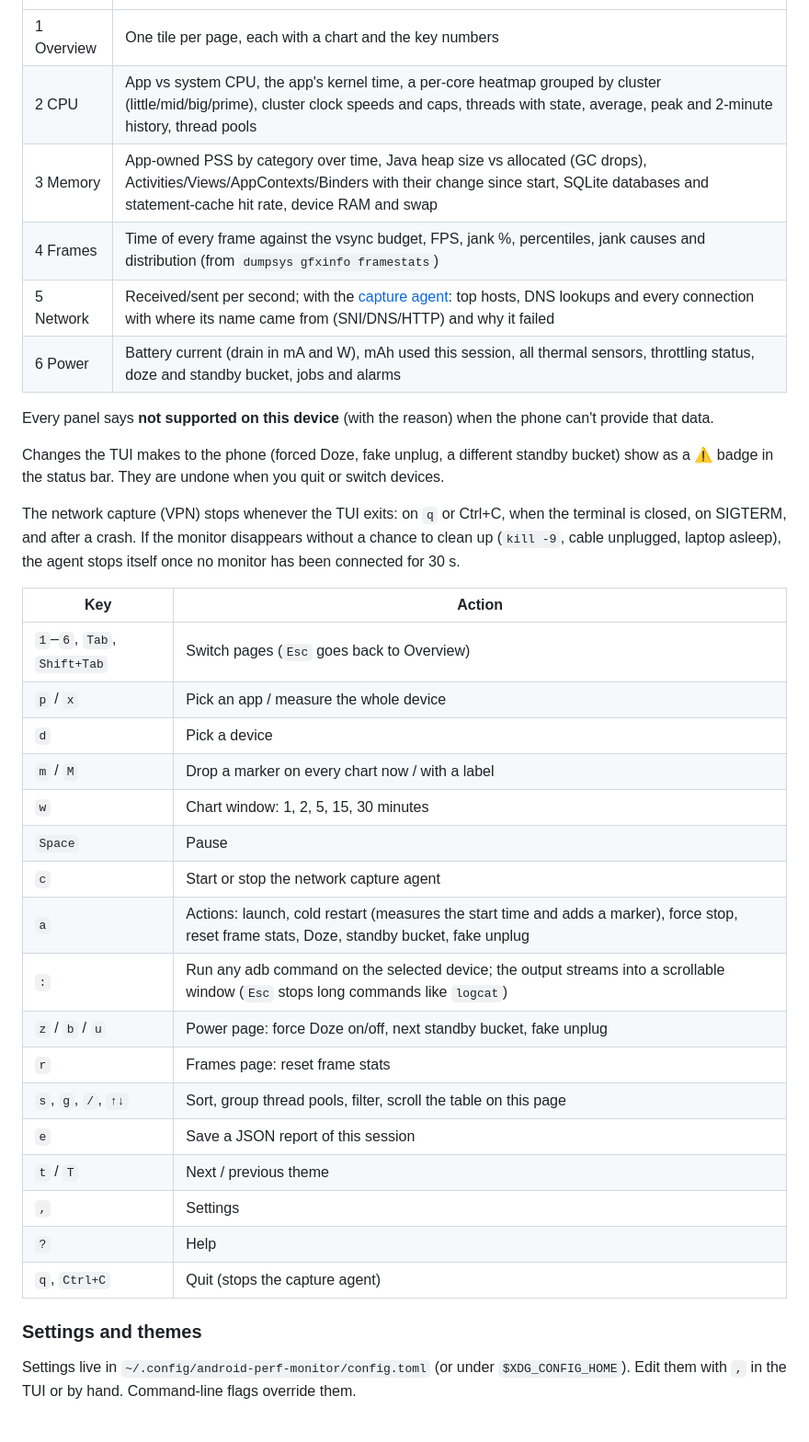
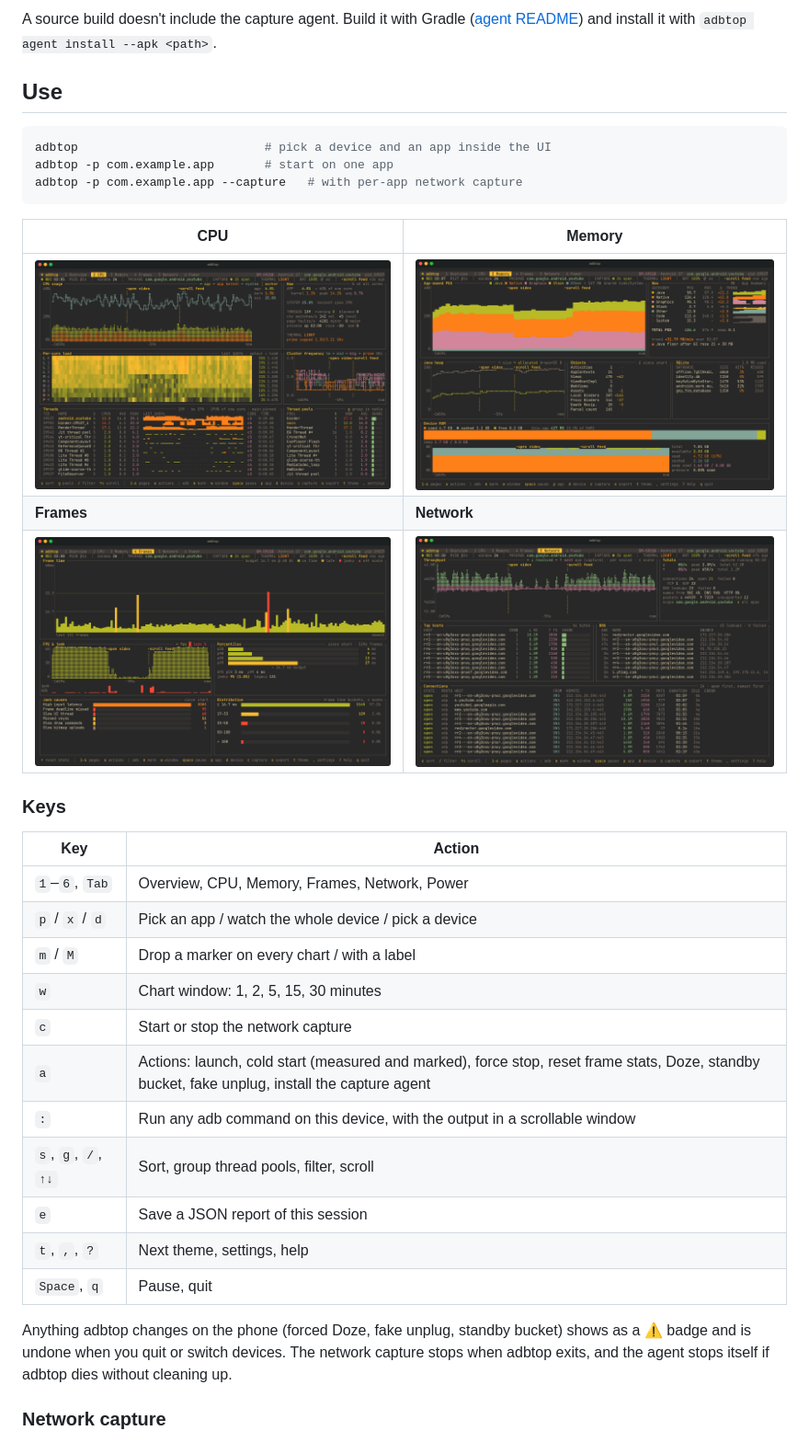
Before and after one commit to aabolfazl/adbtop, a Markdown page: README.md, the part around one of its changes. Shown at 92% size. Rendered like a GitHub page; pictures changed too: assets/cpu.png (added), assets/frames.png (added), assets/memory.png (added).

````diff
--- a/README.md
+++ b/README.md
@@ -33,38 +50,36 @@ android-perf-monitor --theme "tokyo night"
+A source build doesn't include the capture agent. Build it with Gradle ([agent README](android-agent/README.md)) and install it with `adbtop agent install --apk <path>`.
+
+## Use
+
+```bash
+adbtop                          # pick a device and an app inside the UI
+adbtop -p com.example.app       # start on one app
+adbtop -p com.example.app --capture   # with per-app network capture
+```
+
+| CPU | Memory |
 |---|---|
-| 1 Overview | One tile per page, each with a chart and the key numbers |
-| 2 CPU | App vs system CPU, the app's kernel time, a per-core heatmap grouped by cluster (little/mid/big/prime), cluster clock speeds and caps, threads with state, average, peak and 2-minute history, thread pools |
-| 3 Memory | App-owned PSS by category over time, Java heap size vs allocated (GC drops), Activities/Views/AppContexts/Binders with their change since start, SQLite databases and statement-cache hit rate, device RAM and swap |
-| 4 Frames | Time of every frame against the vsync budget, FPS, jank %, percentiles, jank causes and distribution (from `dumpsys gfxinfo framestats`) |
-| 5 Network | Received/sent per second; with the [capture agent](android-agent/README.md): top hosts, DNS lookups and every connection with where its name came from (SNI/DNS/HTTP) and why it failed |
-| 6 Power | Battery current (drain in mA and W), mAh used this session, all thermal sensors, throttling status, doze and standby bucket, jobs and alarms |
+| ![CPU](assets/cpu.png) | ![Memory](assets/memory.png) |
+| **Frames** | **Network** |
+| ![Frames](assets/frames.png) | ![Network](assets/network.png) |
 
-Every panel says **not supported on this device** (with the reason) when the phone can't provide that data.
-
-Changes the TUI makes to the phone (forced Doze, fake unplug, a different standby bucket) show as a ⚠ badge in the status bar. They are undone when you quit or switch devices.
-
-The network capture (VPN) stops whenever the TUI exits: on `q` or Ctrl+C, when the terminal is closed, on SIGTERM, and after a crash. If the monitor disappears without a chance to clean up (`kill -9`, cable unplugged, laptop asleep), the agent stops itself once no monitor has been connected for 30 s.
+### Keys
 
 | Key | Action |
 |---|---|
-| `1`–`6`, `Tab`, `Shift+Tab` | Switch pages (`Esc` goes back to Overview) |
-| `p` / `x` | Pick an app / measure the whole device |
-| `d` | Pick a device |
-| `m` / `M` | Drop a marker on every chart now / with a label |
+| `1`–`6`, `Tab` | Overview, CPU, Memory, Frames, Network, Power |
+| `p` / `x` / `d` | Pick an app / watch the whole device / pick a device |
+| `m` / `M` | Drop a marker on every chart / with a label |
 | `w` | Chart window: 1, 2, 5, 15, 30 minutes |
-| `Space` | Pause |
-| `c` | Start or stop the network capture agent |
-| `a` | Actions: launch, cold restart (measures the start time and adds a marker), force stop, reset frame stats, Doze, standby bucket, fake unplug |
-| `:` | Run any adb command on the selected device; the output streams into a scrollable window (`Esc` stops long commands like `logcat`) |
-| `z` / `b` / `u` | Power page: force Doze on/off, next standby bucket, fake unplug |
-| `r` | Frames page: reset frame stats |
-| `s`, `g`, `/`, `↑↓` | Sort, group thread pools, filter, scroll the table on this page |
+| `c` | Start or stop the network capture |
+| `a` | Actions: launch, cold start (measured and marked), force stop, reset frame stats, Doze, standby bucket, fake unplug, install the capture agent |
+| `:` | Run any adb command on this device, with the output in a scrollable window |
+| `s`, `g`, `/`, `↑↓` | Sort, group thread pools, filter, scroll |
 | `e` | Save a JSON report of this session |
-| `t` / `T` | Next / previous theme |
-| `,` | Settings |
-| `?` | Help |
-| `q`, `Ctrl+C` | Quit (stops the capture agent) |
+| `t`, `,`, `?` | Next theme, settings, help |
+| `Space`, `q` | Pause, quit |
 
-### Settings and themes
+Anything adbtop changes on the phone (forced Doze, fake unplug, standby bucket) shows as a ⚠ badge and is undone when you quit or switch devices. The network capture stops when adbtop exits, and the agent stops itself if adbtop dies without cleaning up.
 
-Settings live in `~/.config/android-perf-monitor/config.toml` (or under `$XDG_CONFIG_HOME`). Edit them with `,` in the TUI or by hand. Command-line flags override them.
+### Network capture
 
````
Also changed, not shown: other parts of README.md (+129 -113 lines), assets/overview.png (added), 1 other file.
